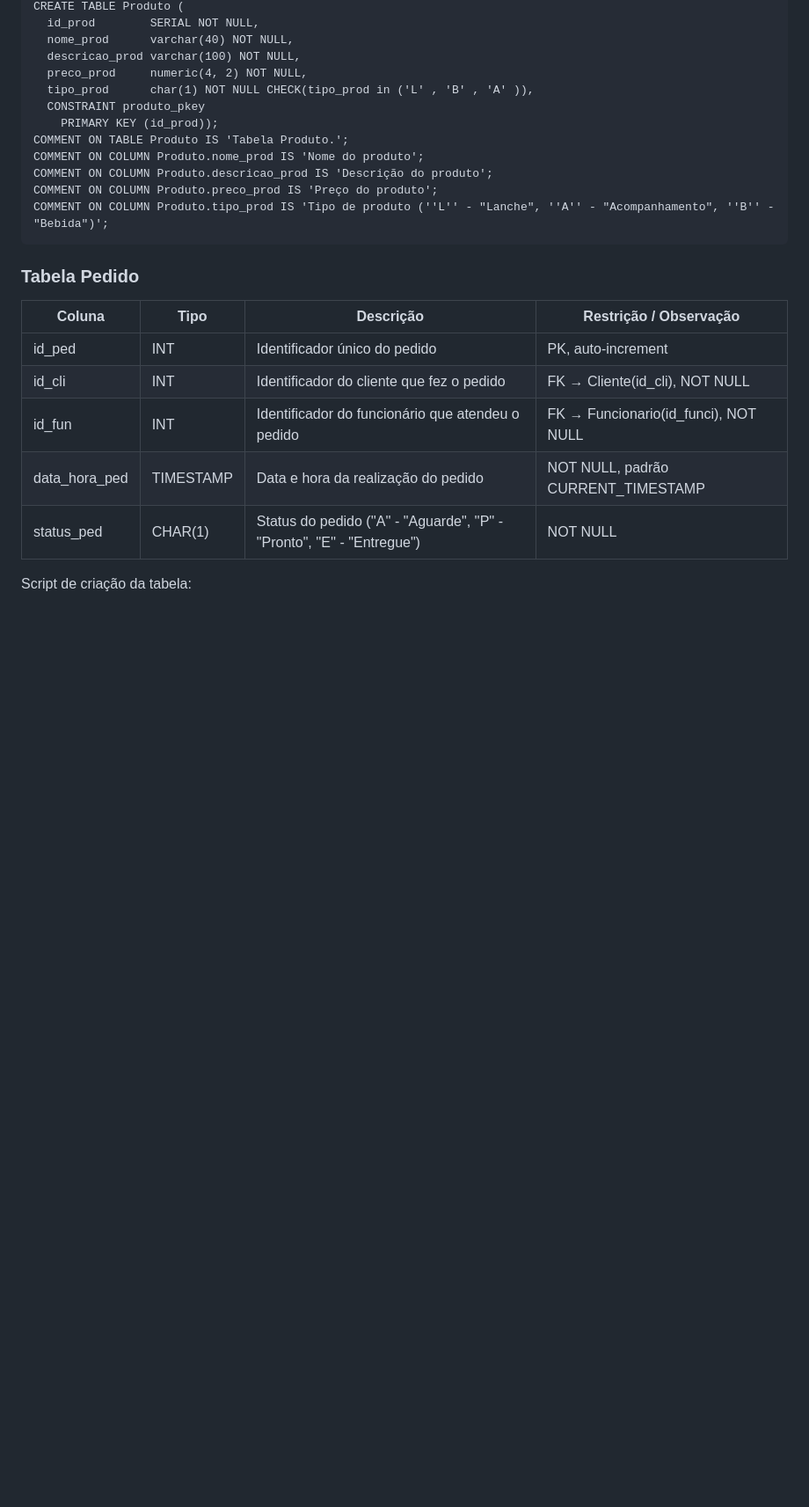
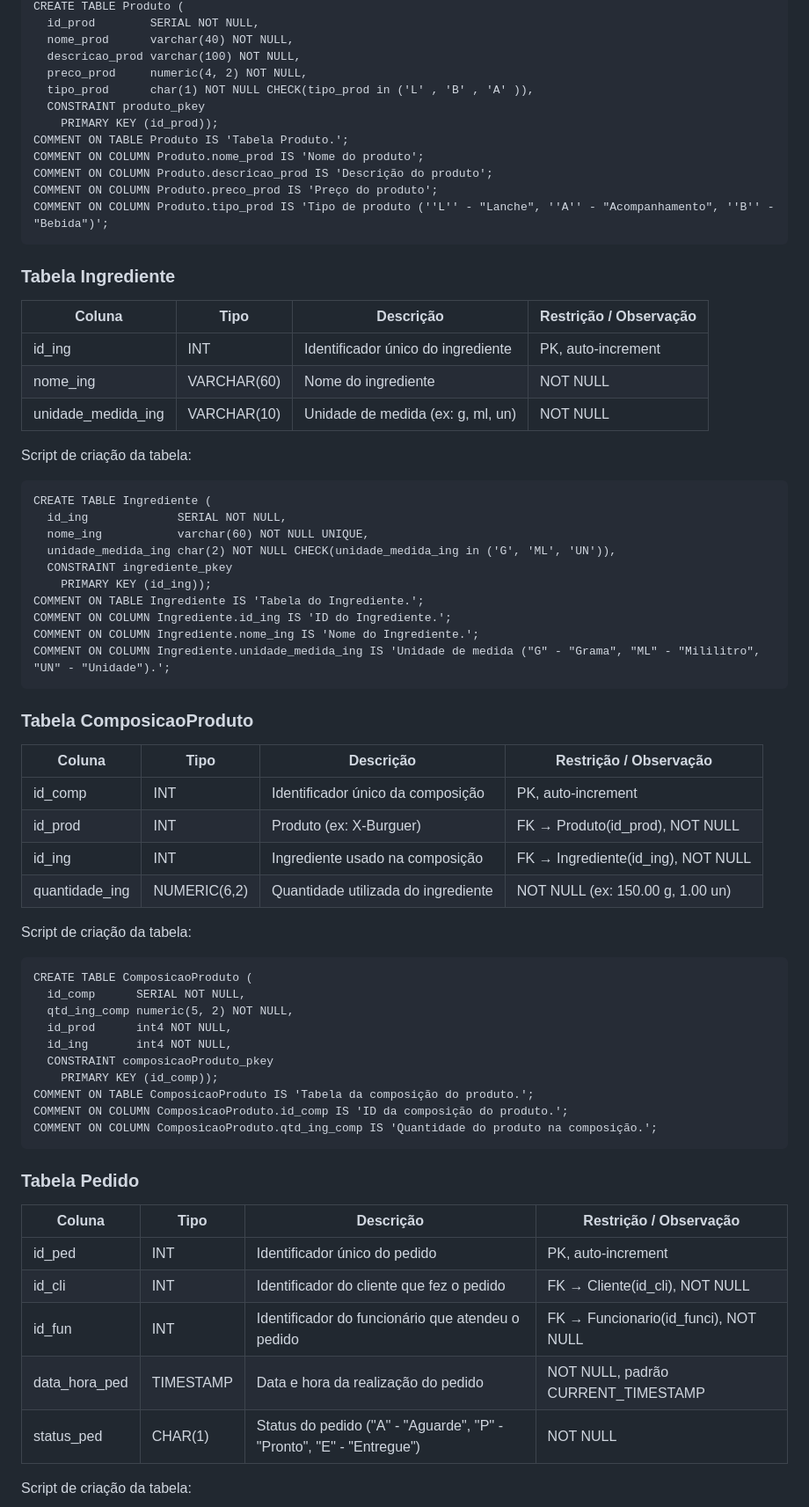
Before and after one commit to WendlingNathan/HEMN, a Markdown page: README.md, the part around the change printed below. Shown: that part at 88% size. Drawn GitHub-style; blank space fills up the shorter version.

Commit message:
Alteração no projeto: inserção das tabelas Ingredientes e ComposicaoProduto para atender/adaptar aos selects requisitados

````diff
--- a/README.md
+++ b/README.md
@@ -193,6 +193,51 @@ COMMENT ON COLUMN Produto.preco_prod IS 'Preço do produto';
 COMMENT ON COLUMN Produto.tipo_prod IS 'Tipo de produto (''L'' - "Lanche", ''A'' - "Acompanhamento", ''B'' - "Bebida")';
 ```
 
+### Tabela Ingrediente
+
+| Coluna              | Tipo         | Descrição                            | Restrição / Observação           |
+|---------------------|--------------|--------------------------------------|----------------------------------|
+| id_ing              | INT          | Identificador único do ingrediente   | PK, auto-increment               |
+| nome_ing            | VARCHAR(60)  | Nome do ingrediente                  | NOT NULL                         |
+| unidade_medida_ing  | VARCHAR(10)  | Unidade de medida (ex: g, ml, un)    | NOT NULL                         |
+
+Script de criação da tabela:
+```
+CREATE TABLE Ingrediente (
+  id_ing             SERIAL NOT NULL,
+  nome_ing           varchar(60) NOT NULL UNIQUE,
+  unidade_medida_ing char(2) NOT NULL CHECK(unidade_medida_ing in ('G', 'ML', 'UN')),
+  CONSTRAINT ingrediente_pkey
+    PRIMARY KEY (id_ing));
+COMMENT ON TABLE Ingrediente IS 'Tabela do Ingrediente.';
+COMMENT ON COLUMN Ingrediente.id_ing IS 'ID do Ingrediente.';
+COMMENT ON COLUMN Ingrediente.nome_ing IS 'Nome do Ingrediente.';
+COMMENT ON COLUMN Ingrediente.unidade_medida_ing IS 'Unidade de medida ("G" - "Grama", "ML" - "Mililitro", "UN" - "Unidade").';
+```
+
+### Tabela ComposicaoProduto
+
+| Coluna           | Tipo           | Descrição                                                  | Restrição / Observação                          |
+|------------------|----------------|------------------------------------------------------------|-------------------------------------------------|
+| id_comp          | INT            | Identificador único da composição                         | PK, auto-increment                              |
+| id_prod          | INT            | Produto (ex: X-Burguer)                                    | FK → Produto(id_prod), NOT NULL                 |
+| id_ing           | INT            | Ingrediente usado na composição                           | FK → Ingrediente(id_ing), NOT NULL              |
+| quantidade_ing   | NUMERIC(6,2)   | Quantidade utilizada do ingrediente                       | NOT NULL (ex: 150.00 g, 1.00 un)                |
+
+Script de criação da tabela:
+```
+CREATE TABLE ComposicaoProduto (
+  id_comp      SERIAL NOT NULL,
+  qtd_ing_comp numeric(5, 2) NOT NULL,
+  id_prod      int4 NOT NULL,
+  id_ing       int4 NOT NULL,
+  CONSTRAINT composicaoProduto_pkey
+    PRIMARY KEY (id_comp));
+COMMENT ON TABLE ComposicaoProduto IS 'Tabela da composição do produto.';
+COMMENT ON COLUMN ComposicaoProduto.id_comp IS 'ID da composição do produto.';
+COMMENT ON COLUMN ComposicaoProduto.qtd_ing_comp IS 'Quantidade do produto na composição.';
+```
+
 ### Tabela Pedido
 
 | Coluna           | Tipo          | Descrição                                              | Restrição / Observação                   |
````
Also changed, not shown: other parts of README.md (+1 -1 lines), assets/MR_HEMN_OFICIAL.jpg, 7 other files.
